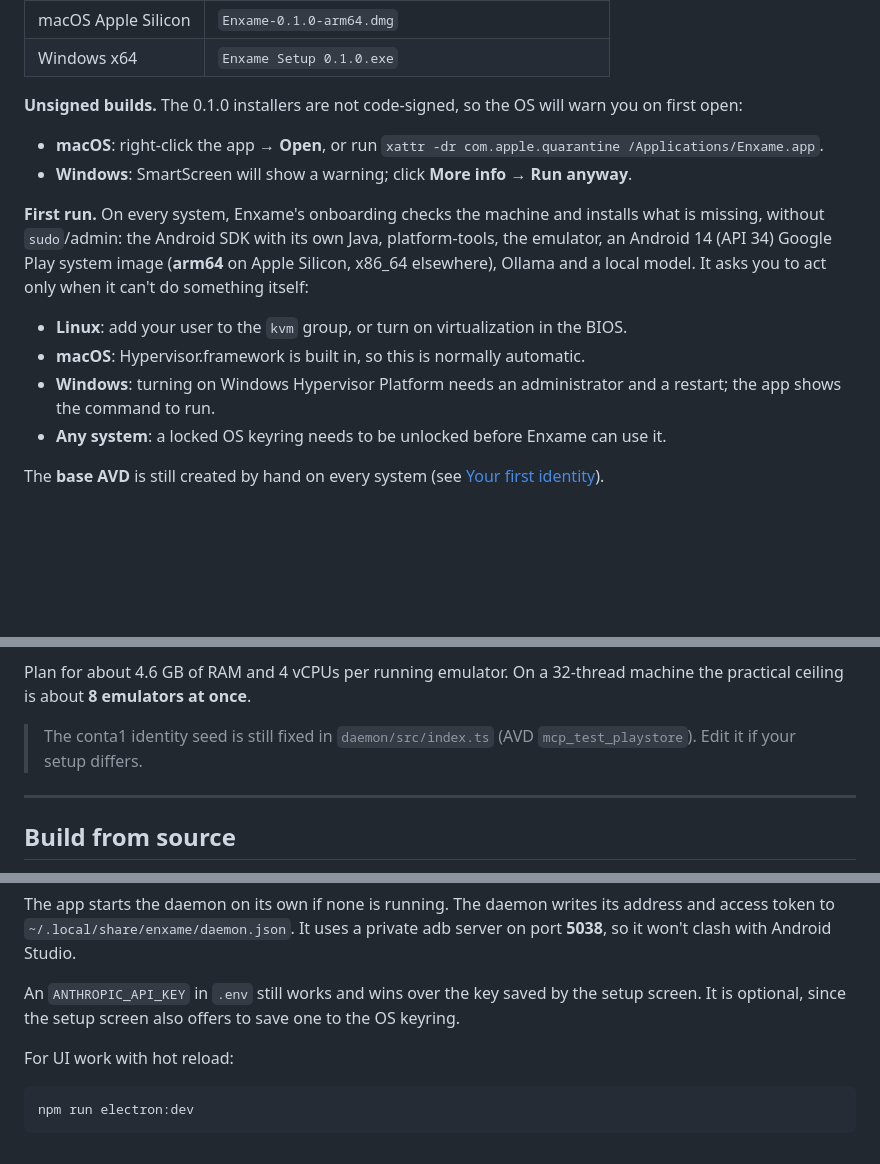
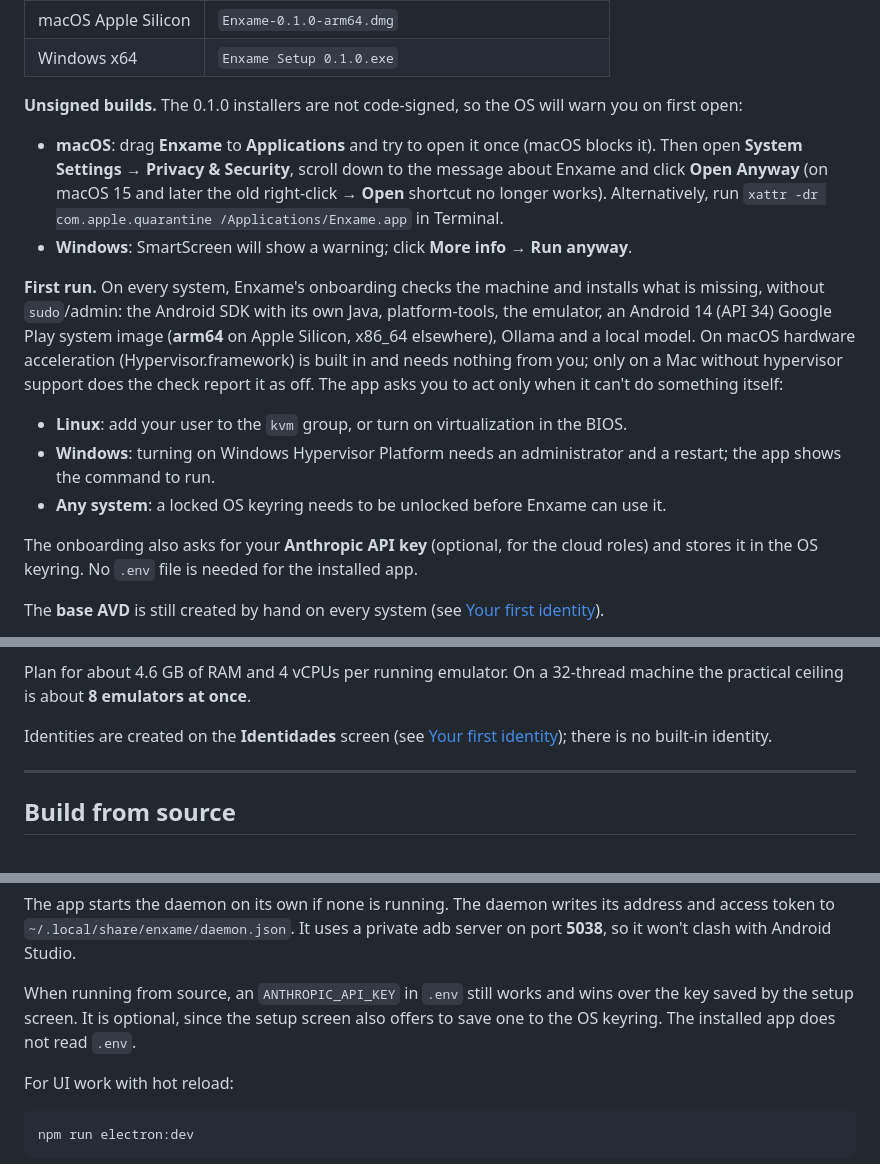
Before and after one commit to natanloterio/agent-mobile-emulators, a Markdown page: README.md, 3 parts joined by grey strips. Rendered like a GitHub page; blank space fills up the shorter version.

Commit message:
fix(release): README sem o seed conta1, com Abrir Mesmo Assim do macOS 15, log do daemon e chave pelo onboarding

```diff
--- a/README.md
+++ b/README.md
@@ -62,17 +62,23 @@ Download the installer for your system from the [releases page](https://github.c
 | Windows x64 | `Enxame Setup 0.1.0.exe` |
 
 **Unsigned builds.** The 0.1.0 installers are not code-signed, so the OS will warn you on first open:
-- **macOS**: right-click the app → **Open**, or run `xattr -dr com.apple.quarantine /Applications/Enxame.app`.
+- **macOS**: drag **Enxame** to **Applications** and try to open it once (macOS blocks it). Then open
+  **System Settings → Privacy & Security**, scroll down to the message about Enxame and click **Open Anyway**
+  (on macOS 15 and later the old right-click → **Open** shortcut no longer works). Alternatively, run
+  `xattr -dr com.apple.quarantine /Applications/Enxame.app` in Terminal.
 - **Windows**: SmartScreen will show a warning; click **More info** → **Run anyway**.
 
 **First run.** On every system, Enxame's onboarding checks the machine and installs what is missing, without
 `sudo`/admin: the Android SDK with its own Java, platform-tools, the emulator, an Android 14 (API 34) Google Play
-system image (**arm64** on Apple Silicon, x86_64 elsewhere), Ollama and a local model. It asks you to act only when
-it can't do something itself:
+system image (**arm64** on Apple Silicon, x86_64 elsewhere), Ollama and a local model. On macOS hardware
+acceleration (Hypervisor.framework) is built in and needs nothing from you; only on a Mac without hypervisor support
+does the check report it as off. The app asks you to act only when it can't do something itself:
 - **Linux**: add your user to the `kvm` group, or turn on virtualization in the BIOS.
-- **macOS**: Hypervisor.framework is built in, so this is normally automatic.
 - **Windows**: turning on Windows Hypervisor Platform needs an administrator and a restart; the app shows the command to run.
 - **Any system**: a locked OS keyring needs to be unlocked before Enxame can use it.
+
+The onboarding also asks for your **Anthropic API key** (optional, for the cloud roles) and stores it in the OS
+keyring. No `.env` file is needed for the installed app.
 
 The **base AVD** is still created by hand on every system (see [Your first identity](#your-first-identity)).
 
@@ -97,7 +103,7 @@ issue if something doesn't work on your system.
 
 Plan for about 4.6 GB of RAM and 4 vCPUs per running emulator. On a 32-thread machine the practical ceiling is about **8 emulators at once**.
 
-> The conta1 identity seed is still fixed in `daemon/src/index.ts` (AVD `mcp_test_playstore`). Edit it if your setup differs.
+Identities are created on the **Identidades** screen (see [Your first identity](#your-first-identity)); there is no built-in identity.
 
 ---
 
@@ -121,7 +127,7 @@ On Linux x64, macOS or Windows x64 the first run lands on the **setup screen** i
 
 The app starts the daemon on its own if none is running. The daemon writes its address and access token to `~/.local/share/enxame/daemon.json`. It uses a private adb server on port **5038**, so it won't clash with Android Studio.
 
-An `ANTHROPIC_API_KEY` in `.env` still works and wins over the key saved by the setup screen. It is optional, since the setup screen also offers to save one to the OS keyring.
+When running from source, an `ANTHROPIC_API_KEY` in `.env` still works and wins over the key saved by the setup screen. It is optional, since the setup screen also offers to save one to the OS keyring. The installed app does not read `.env`.
 
 For UI work with hot reload:
 
```
Also changed, not shown: other parts of README.md (+2 -2 lines).
